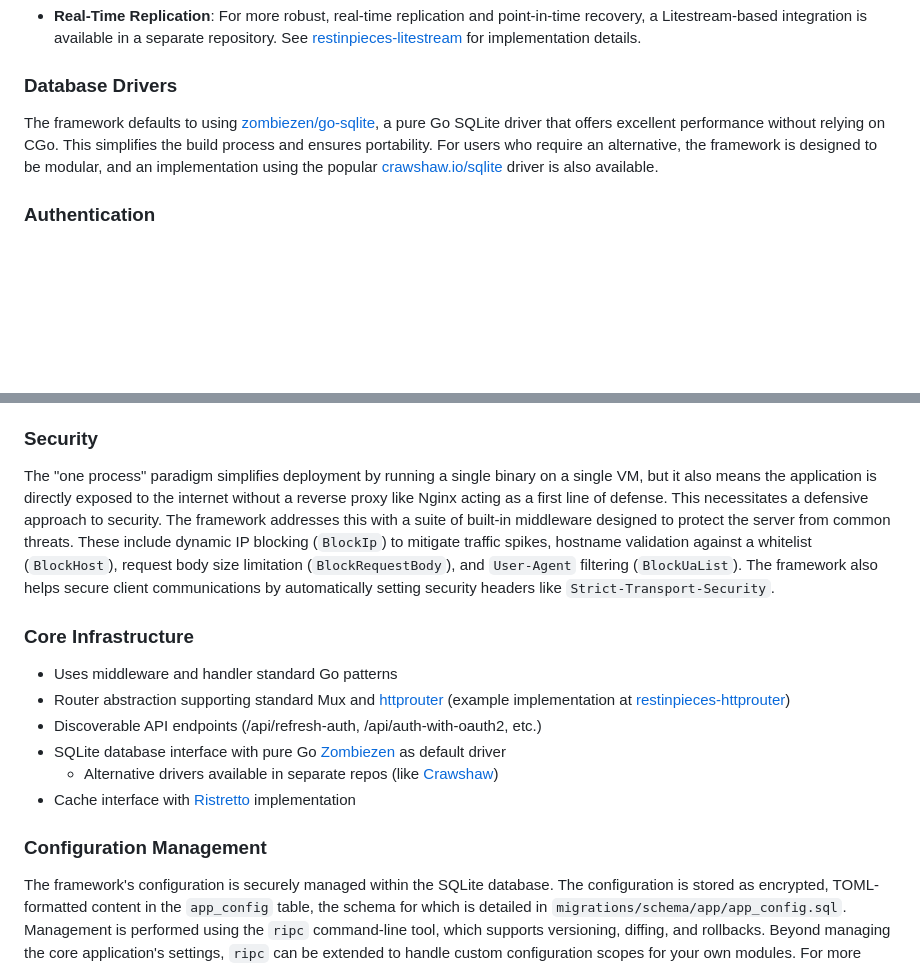
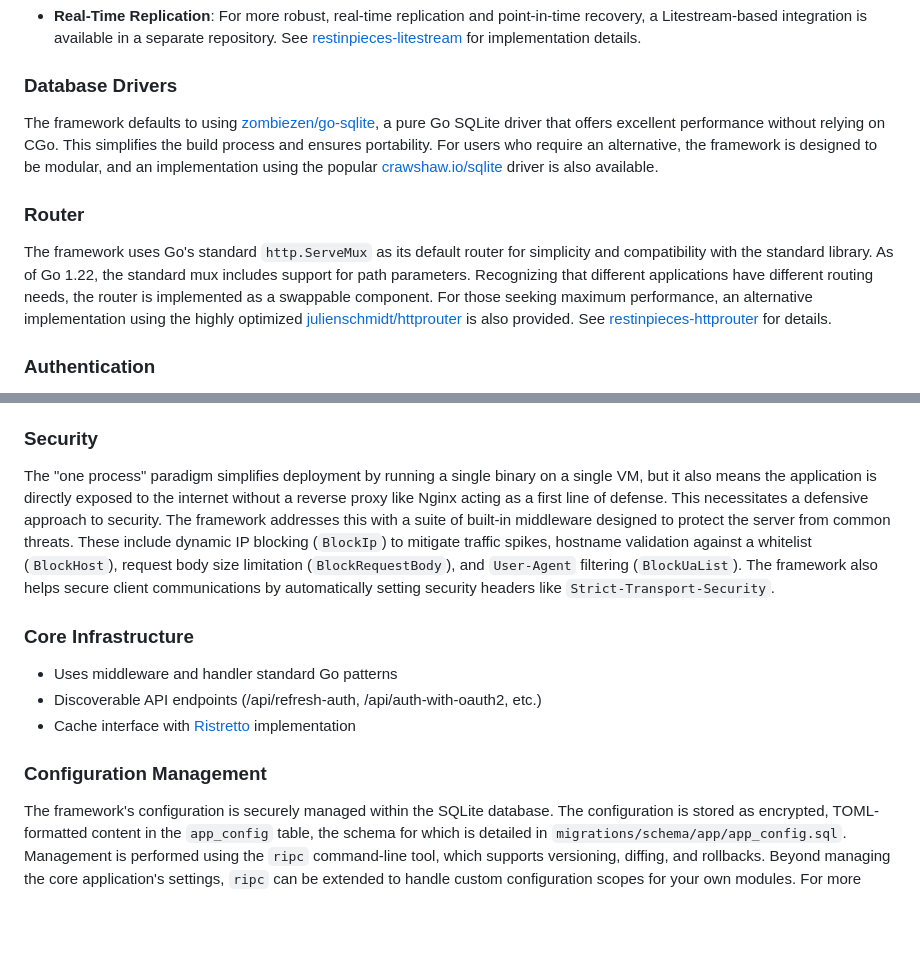
Before and after one commit to caasmo/restinpieces, a Markdown page: README.md, 2 parts joined by grey strips. GitHub-like rendering; blank space fills up the shorter version.

Commit message:
docs: Add detailed router section to README

```diff
--- a/README.md
+++ b/README.md
@@ -61,6 +61,9 @@ A key challenge of the single-process paradigm is ensuring data durability in th
 ### Database Drivers
 The framework defaults to using [zombiezen/go-sqlite](https://github.com/zombiezen/go-sqlite), a pure Go SQLite driver that offers excellent performance without relying on CGo. This simplifies the build process and ensures portability. For users who require an alternative, the framework is designed to be modular, and an implementation using the popular [crawshaw.io/sqlite](https://github.com/caasmo/restinpieces-sqlite-crawshaw) driver is also available.
 
+### Router
+The framework uses Go's standard `http.ServeMux` as its default router for simplicity and compatibility with the standard library. As of Go 1.22, the standard mux includes support for path parameters. Recognizing that different applications have different routing needs, the router is implemented as a swappable component. For those seeking maximum performance, an alternative implementation using the highly optimized [julienschmidt/httprouter](https://github.com/julienschmidt/httprouter) is also provided. See [restinpieces-httprouter](https://github.com/caasmo/restinpieces-httprouter) for details.
+
 ### Authentication
 The framework provides a comprehensive authentication system built around JSON Web Tokens (JWT). Session management is handled via bearer tokens sent in the `Authorization` header. A key security feature is the use of dynamic JWT signing keys, which are derived from a combination of user-specific credentials (email and password hash) and a global server secret. This ensures that a token's signature is invalidated if a user's password changes.
 
@@ -71,19 +74,14 @@ The system supports multiple authentication and account management workflows thr
 - **Account Management**: All account management processes, such as email verification, password reset, and email address changes, are handled through secure, multi-step flows. These flows typically involve generating a unique, short-lived JWT that is sent to the user's email via a background job queue, which the user then submits back to a confirmation endpoint.
 
 ### Security
-
 The "one process" paradigm simplifies deployment by running a single binary on a single VM, but it also means the application is directly exposed to the internet without a reverse proxy like Nginx acting as a first line of defense. This necessitates a defensive approach to security. The framework addresses this with a suite of built-in middleware designed to protect the server from common threats. These include dynamic IP blocking (`BlockIp`) to mitigate traffic spikes, hostname validation against a whitelist (`BlockHost`), request body size limitation (`BlockRequestBody`), and `User-Agent` filtering (`BlockUaList`). The framework also helps secure client communications by automatically setting security headers like `Strict-Transport-Security`.
 
 ### Core Infrastructure
 - Uses middleware and handler standard Go patterns
-- Router abstraction supporting standard Mux and [httprouter](https://github.com/julienschmidt/httprouter) (example implementation at [restinpieces-httprouter](https://github.com/caasmo/restinpieces-httprouter))
 - Discoverable API endpoints (/api/refresh-auth, /api/auth-with-oauth2, etc.)
-- SQLite database interface with pure Go [Zombiezen](https://github.com/zombiezen/go-sqlite) as default driver
-  - Alternative drivers available in separate repos (like [Crawshaw](https://github.com/caasmo/restinpieces-sqlite-crawshaw))
 - Cache interface with [Ristretto](https://github.com/dgraph-io/ristretto) implementation
 
 ### Configuration Management
-
 The framework's configuration is securely managed within the SQLite database. The configuration is stored as encrypted, TOML-formatted content in the `app_config` table, the schema for which is detailed in `migrations/schema/app/app_config.sql`. Management is performed using the `ripc` command-line tool, which supports versioning, diffing, and rollbacks. Beyond managing the core application's settings, `ripc` can be extended to handle custom configuration scopes for your own modules. For more details on the tool, see the [`ripc` documentation](doc/ripc.md).
 
 A key feature is support for dynamic updates. The server listens for the `SIGHUP` signal to trigger a hot-reload of the configuration, allowing most settings to be changed in real-time without service interruption. While the majority of parameters can be updated on-the-fly, critical changes like modifications to TLS certificates require a full server reload to be applied.
```
Also changed, not shown: other parts of README.md (+0 -2 lines).
